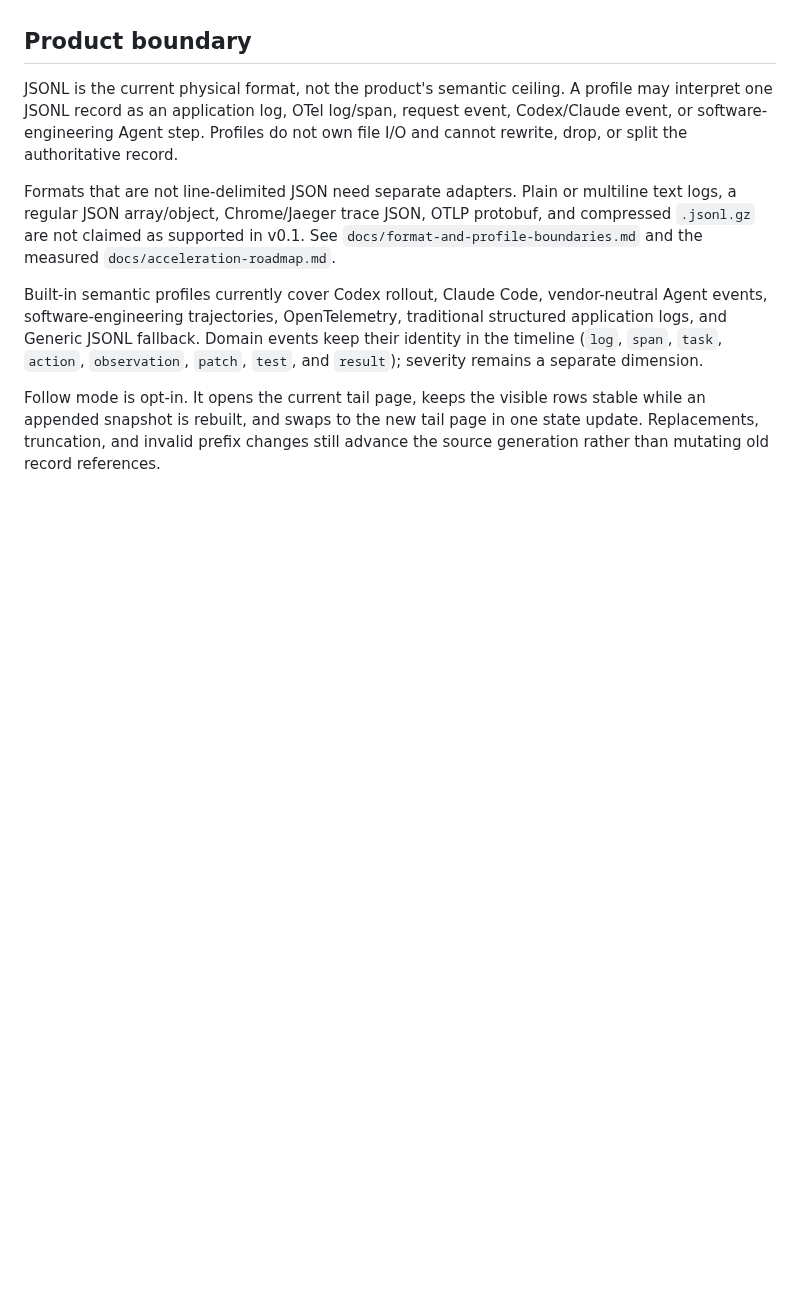
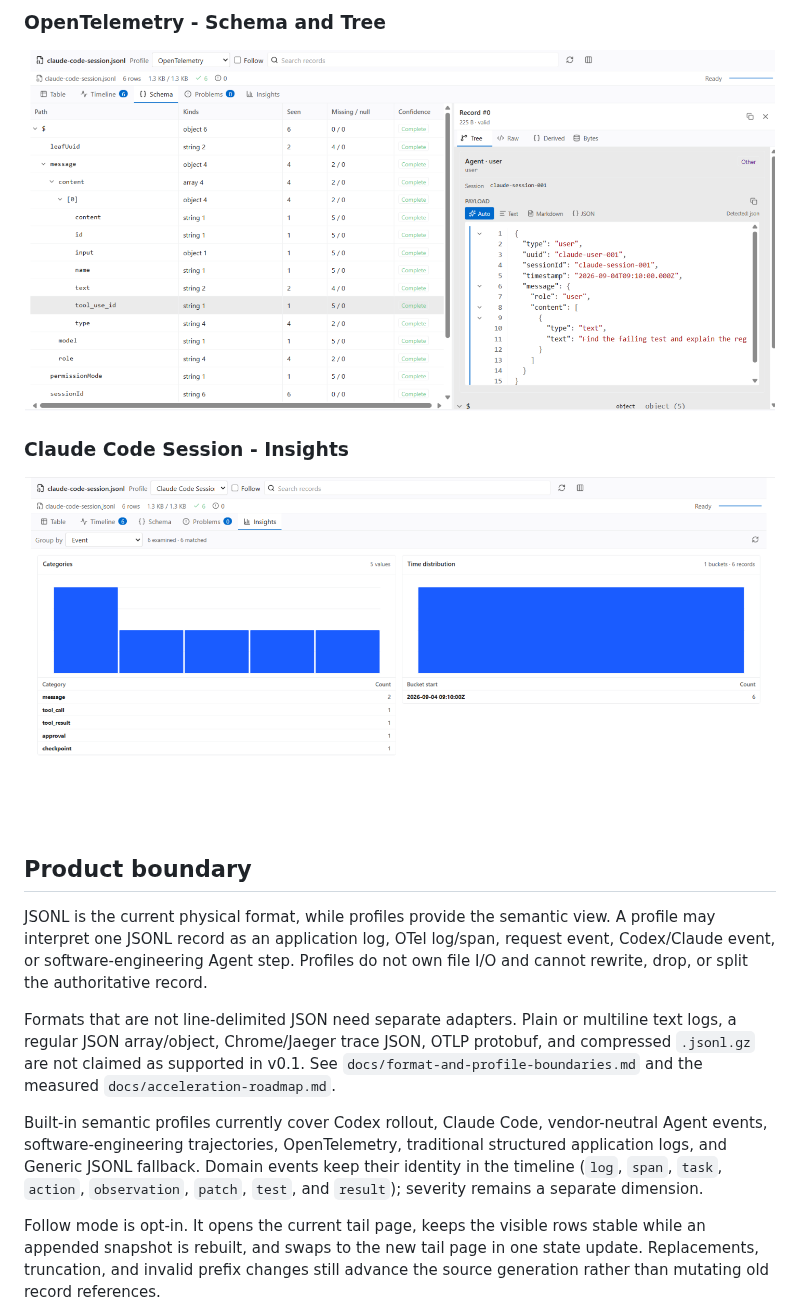
Before and after one commit to starSumi/JsonlView, a Markdown page: README.md, the part around one of its changes. Rendered like a GitHub page; pictures changed too: docs/assets/claude-code-insights.png (added), docs/assets/opentelemetry-schema-tree.png (added); blank space fills up the shorter version.

```diff
--- a/README.md
+++ b/README.md
@@ -26,7 +40,15 @@ in this release.
+### OpenTelemetry - Schema and Tree
+
+![OpenTelemetry schema with Tree detail](docs/assets/opentelemetry-schema-tree.png)
+
+### Claude Code Session - Insights
+
+![Claude Code Session insights](docs/assets/claude-code-insights.png)
+
 ## Product boundary
 
-JSONL is the current physical format, not the product's semantic ceiling. A
-profile may interpret one JSONL record as an application log, OTel log/span,
+JSONL is the current physical format, while profiles provide the semantic view.
+A profile may interpret one JSONL record as an application log, OTel log/span,
 request event, Codex/Claude event, or software-engineering Agent step. Profiles
 do not own file I/O and cannot rewrite, drop, or split the authoritative record.
 
```
Also changed, not shown: other parts of README.md (+16 -2 lines), CHANGELOG.md (+8 -0 lines), docs/acceleration-roadmap.md (+1 -1 lines), docs/assets/codex-rollout-table.png (added), docs/assets/generic-agent-table-tree.png (added), 3 other files.
